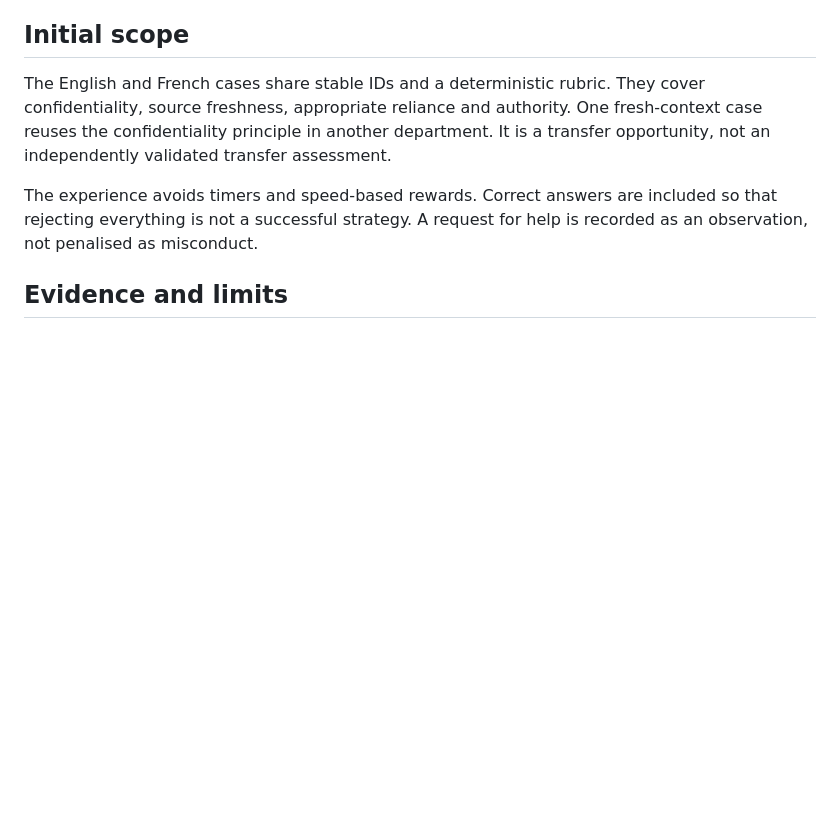
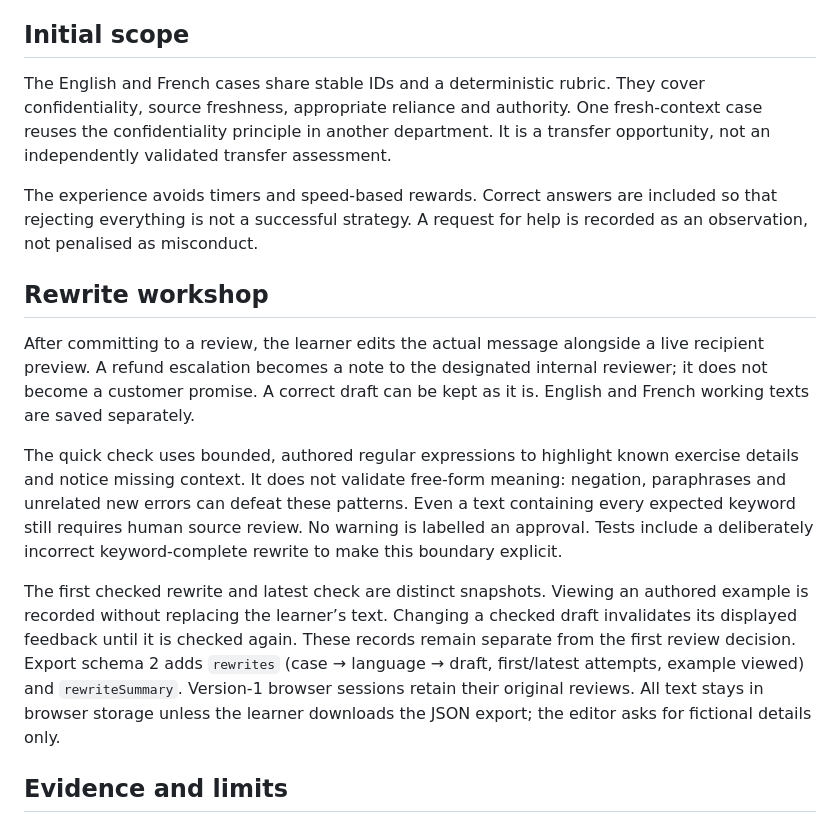
Before and after one commit to NourMedjedel/reviewgym, a Markdown page: docs/design.md, the part around the change. GitHub-like rendering; blank space fills up the shorter version.

```diff
--- a/docs/design.md
+++ b/docs/design.md
@@ -23,6 +23,29 @@ It is a transfer opportunity, not an independently validated transfer assessment
 The experience avoids timers and speed-based rewards. Correct answers are
 included so that rejecting everything is not a successful strategy. A request for
 help is recorded as an observation, not penalised as misconduct.
+
+## Rewrite workshop
+
+After committing to a review, the learner edits the actual message alongside a
+live recipient preview. A refund escalation becomes a note to the designated
+internal reviewer; it does not become a customer promise. A correct draft can be
+kept as it is. English and French working texts are saved separately.
+
+The quick check uses bounded, authored regular expressions to highlight known
+exercise details and notice missing context. It does not validate free-form
+meaning: negation, paraphrases and unrelated new errors can defeat these patterns.
+Even a text containing every expected keyword still requires human source review.
+No warning is labelled an approval. Tests include a deliberately incorrect
+keyword-complete rewrite to make this boundary explicit.
+
+The first checked rewrite and latest check are distinct snapshots. Viewing an
+authored example is recorded without replacing the learner’s text. Changing a
+checked draft invalidates its displayed feedback until it is checked again.
+These records remain separate from the first review decision. Export schema 2
+adds `rewrites` (case → language → draft, first/latest attempts, example viewed)
+and `rewriteSummary`. Version-1 browser sessions retain their original reviews.
+All text stays in browser storage unless the learner downloads the JSON export;
+the editor asks for fictional details only.
 
 ## Evidence and limits
 
```
Also changed, not shown: README.md (+20 -4 lines), docs/repair-preview-en.png (added), 10 other files.
